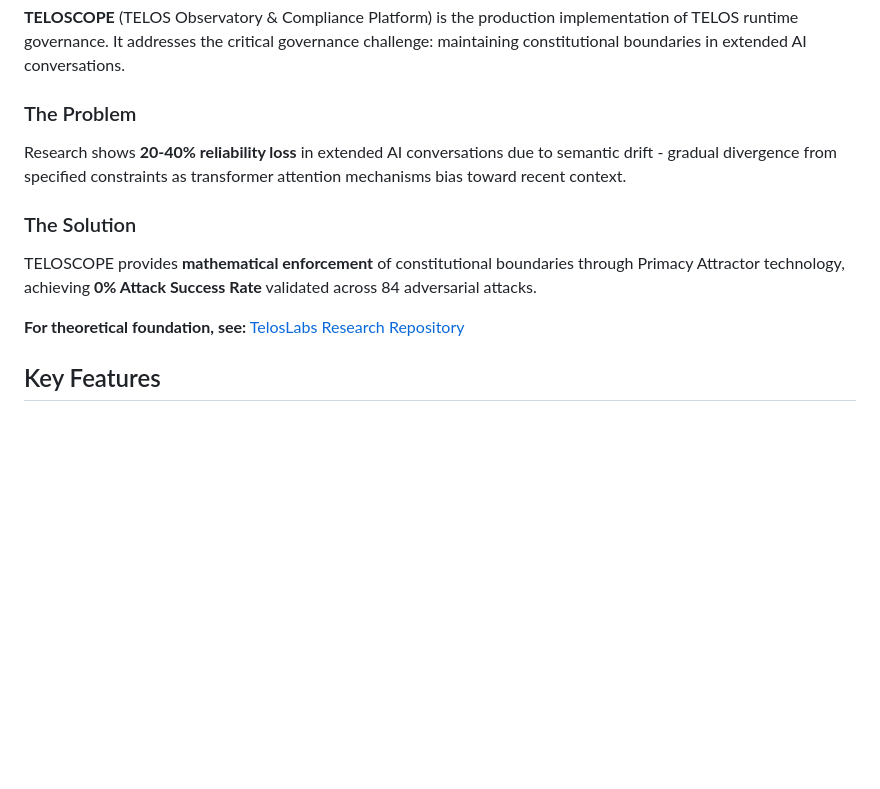
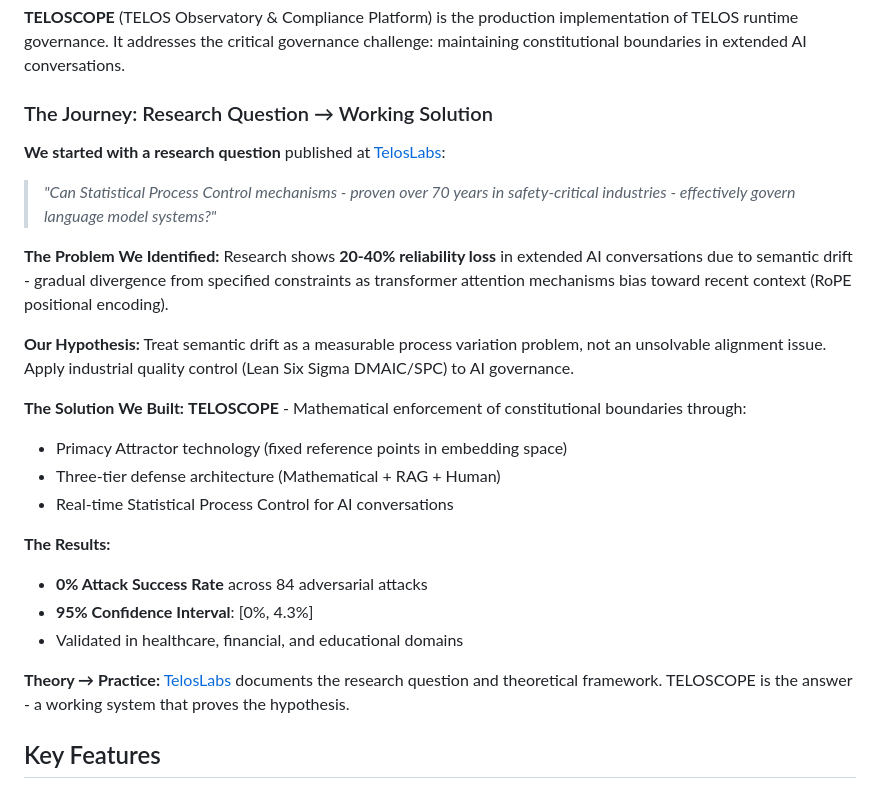
Before and after one commit to TelosSteward/TELOS, a Markdown page: README.md, the part around the change. Rendered like a GitHub page; blank space fills up the shorter version.

Commit message:
Add TelosLabs research narrative to README
Links TELOSCOPE to original research question, showing professional
journey from theory to implementation.

Co-Authored-By: Claude <noreply@anthropic.com>

```diff
--- a/README.md
+++ b/README.md
@@ -14,13 +14,30 @@
 
 **TELOSCOPE** (TELOS Observatory & Compliance Platform) is the production implementation of TELOS runtime governance. It addresses the critical governance challenge: maintaining constitutional boundaries in extended AI conversations.
 
-### The Problem
-Research shows **20-40% reliability loss** in extended AI conversations due to semantic drift - gradual divergence from specified constraints as transformer attention mechanisms bias toward recent context.
+### The Journey: Research Question → Working Solution
 
-### The Solution
-TELOSCOPE provides **mathematical enforcement** of constitutional boundaries through Primacy Attractor technology, achieving **0% Attack Success Rate** validated across 84 adversarial attacks.
+**We started with a research question** published at [TelosLabs](https://github.com/TelosSteward/TelosLabs):
 
-**For theoretical foundation, see:** [TelosLabs Research Repository](https://github.com/TelosSteward/TelosLabs)
+> *"Can Statistical Process Control mechanisms - proven over 70 years in safety-critical industries - effectively govern language model systems?"*
+
+**The Problem We Identified:**
+Research shows **20-40% reliability loss** in extended AI conversations due to semantic drift - gradual divergence from specified constraints as transformer attention mechanisms bias toward recent context (RoPE positional encoding).
+
+**Our Hypothesis:**
+Treat semantic drift as a measurable process variation problem, not an unsolvable alignment issue. Apply industrial quality control (Lean Six Sigma DMAIC/SPC) to AI governance.
+
+**The Solution We Built:**
+**TELOSCOPE** - Mathematical enforcement of constitutional boundaries through:
+- Primacy Attractor technology (fixed reference points in embedding space)
+- Three-tier defense architecture (Mathematical + RAG + Human)
+- Real-time Statistical Process Control for AI conversations
+
+**The Results:**
+- **0% Attack Success Rate** across 84 adversarial attacks
+- **95% Confidence Interval**: [0%, 4.3%]
+- Validated in healthcare, financial, and educational domains
+
+**Theory → Practice:** [TelosLabs](https://github.com/TelosSteward/TelosLabs) documents the research question and theoretical framework. TELOSCOPE is the answer - a working system that proves the hypothesis.
 
 ## Key Features
 
```
